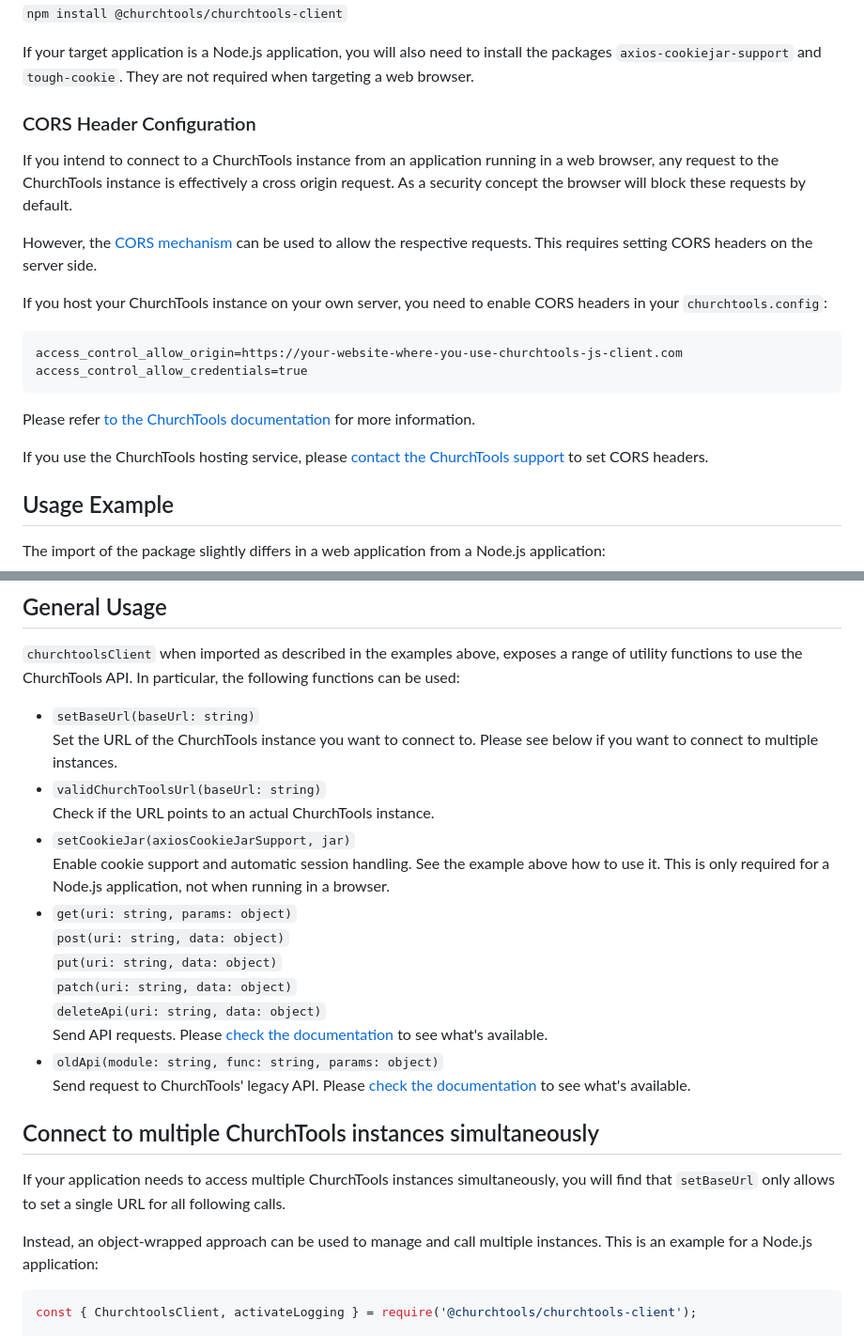
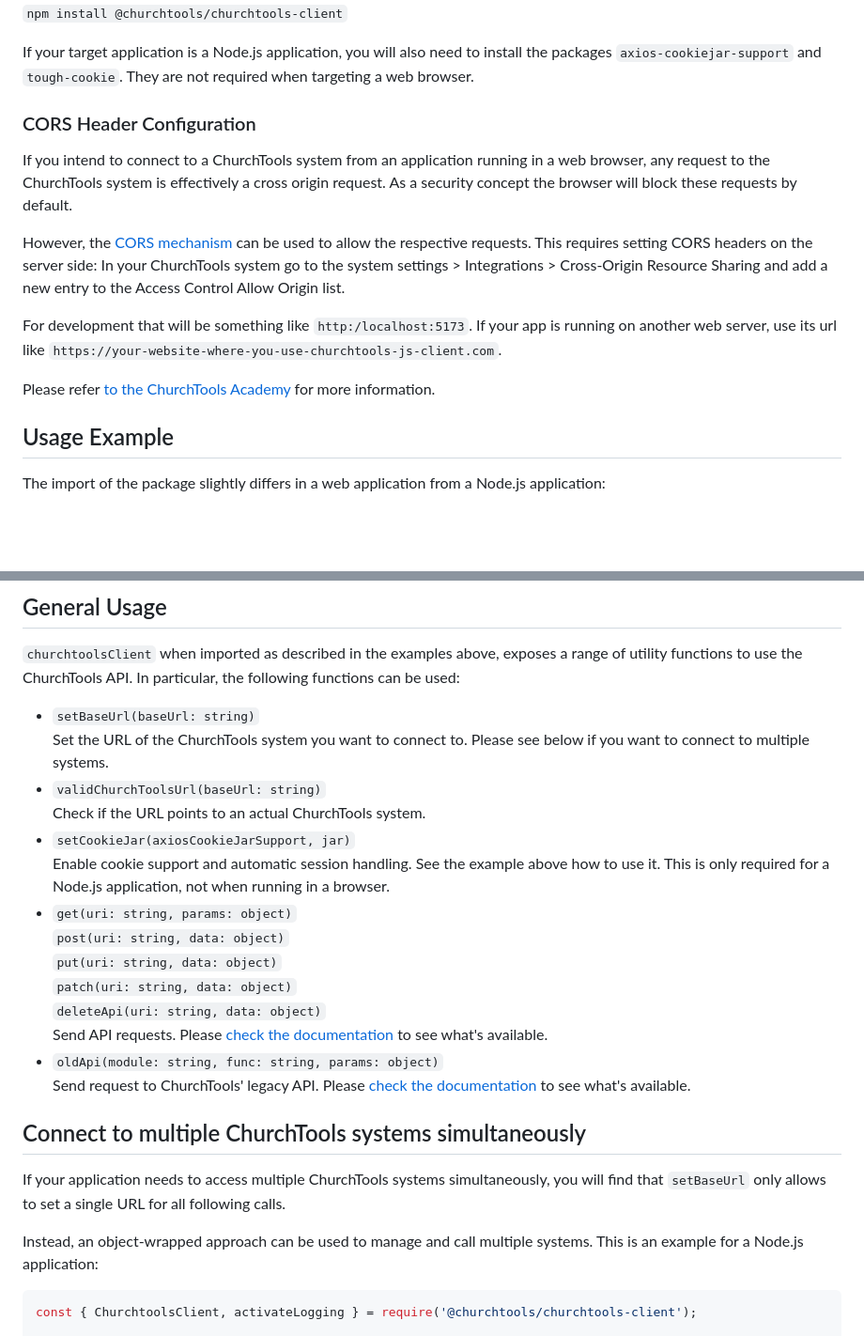
Before and after one commit to churchtools/churchtools-js-client, a Markdown page: README.md, 2 parts joined by grey strips. Shown at 94% size. GitHub-like rendering; blank space fills up the shorter version.

Commit message:
docs: update README section about CORS (#42)

````diff
--- a/README.md
+++ b/README.md
@@ -20,26 +20,19 @@ If your target application is a Node.js application, you will also need to insta
 
 ### CORS Header Configuration
 
-If you intend to connect to a ChurchTools instance from an application running in a web browser,
-any request to the ChurchTools instance is effectively a cross origin request. As a security concept the browser will
+If you intend to connect to a ChurchTools system from an application running in a web browser,
+any request to the ChurchTools system is effectively a cross origin request. As a security concept the browser will
 block these requests by default.
 
 However, the [CORS mechanism](https://developer.mozilla.org/en-US/docs/Web/HTTP/CORS) can be used to allow the
-respective requests. This requires setting CORS headers on the server side.
+respective requests. This requires setting CORS headers on the server side: In your ChurchTools system go to the system
+settings > Integrations > Cross-Origin Resource Sharing and add a new entry to the Access Control Allow Origin list.
 
-If you host your ChurchTools instance on your own server, you need to enable CORS headers in your
-`churchtools.config`:
+For development that will be something like `http:/localhost:5173`. If your app is running on another web server, use
+its url like `https://your-website-where-you-use-churchtools-js-client.com`.
 
-```
-access_control_allow_origin=https://your-website-where-you-use-churchtools-js-client.com
-access_control_allow_credentials=true
-```
-
-Please refer [to the ChurchTools documentation](https://intern.church.tools/?q=churchwiki#WikiView/filterWikicategory_id:0/doc:CORS/follow_redirect:true/)
+Please refer [to the ChurchTools Academy](https://churchtools.academy/help/system-einstellungen/api/0-cors/)
 for more information.
-
-If you use the ChurchTools hosting service, please
-[contact the ChurchTools support](https://www.church.tools/de/contact) to set CORS headers.
 
 ## Usage Example
 
@@ -93,10 +86,9 @@ repository. Run `npm install` followed by `npm start` to launch the test applica
 ChurchTools API. In particular, the following functions can be used:
 
 - `setBaseUrl(baseUrl: string)`\
-  Set the URL of the ChurchTools instance you want to connect to. Please see below if you want to connect to multiple
-  instances.
+  Set the URL of the ChurchTools system you want to connect to. Please see below if you want to connect to multiple systems.
 - `validChurchToolsUrl(baseUrl: string)`\
-  Check if the URL points to an actual ChurchTools instance.
+  Check if the URL points to an actual ChurchTools system.
 - `setCookieJar(axiosCookieJarSupport, jar)`\
   Enable cookie support and automatic session handling. See the example above how to use it.
   This is only required for a Node.js application, not when running in a browser.
@@ -110,12 +102,12 @@ ChurchTools API. In particular, the following functions can be used:
   Send request to ChurchTools' legacy API.
   Please [check the documentation](https://api.church.tools/) to see what's available.
 
-## Connect to multiple ChurchTools instances simultaneously
+## Connect to multiple ChurchTools systems simultaneously
 
-If your application needs to access multiple ChurchTools instances simultaneously, you will find that
+If your application needs to access multiple ChurchTools systems simultaneously, you will find that
 `setBaseUrl` only allows to set a single URL for all following calls.
 
-Instead, an object-wrapped approach can be used to manage and call multiple instances. This is an example for a Node.js
+Instead, an object-wrapped approach can be used to manage and call multiple systems. This is an example for a Node.js
 application:
 
 ```js
````
